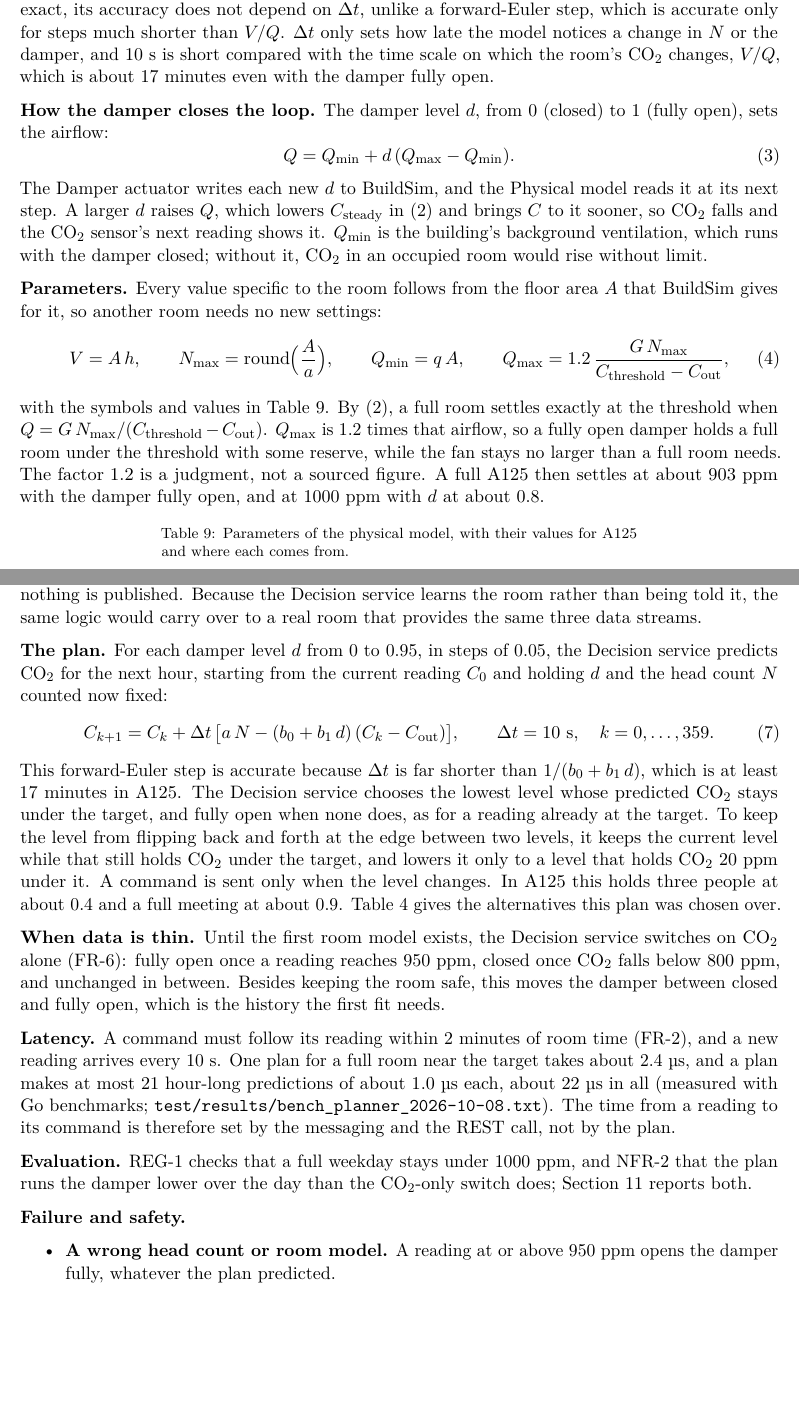
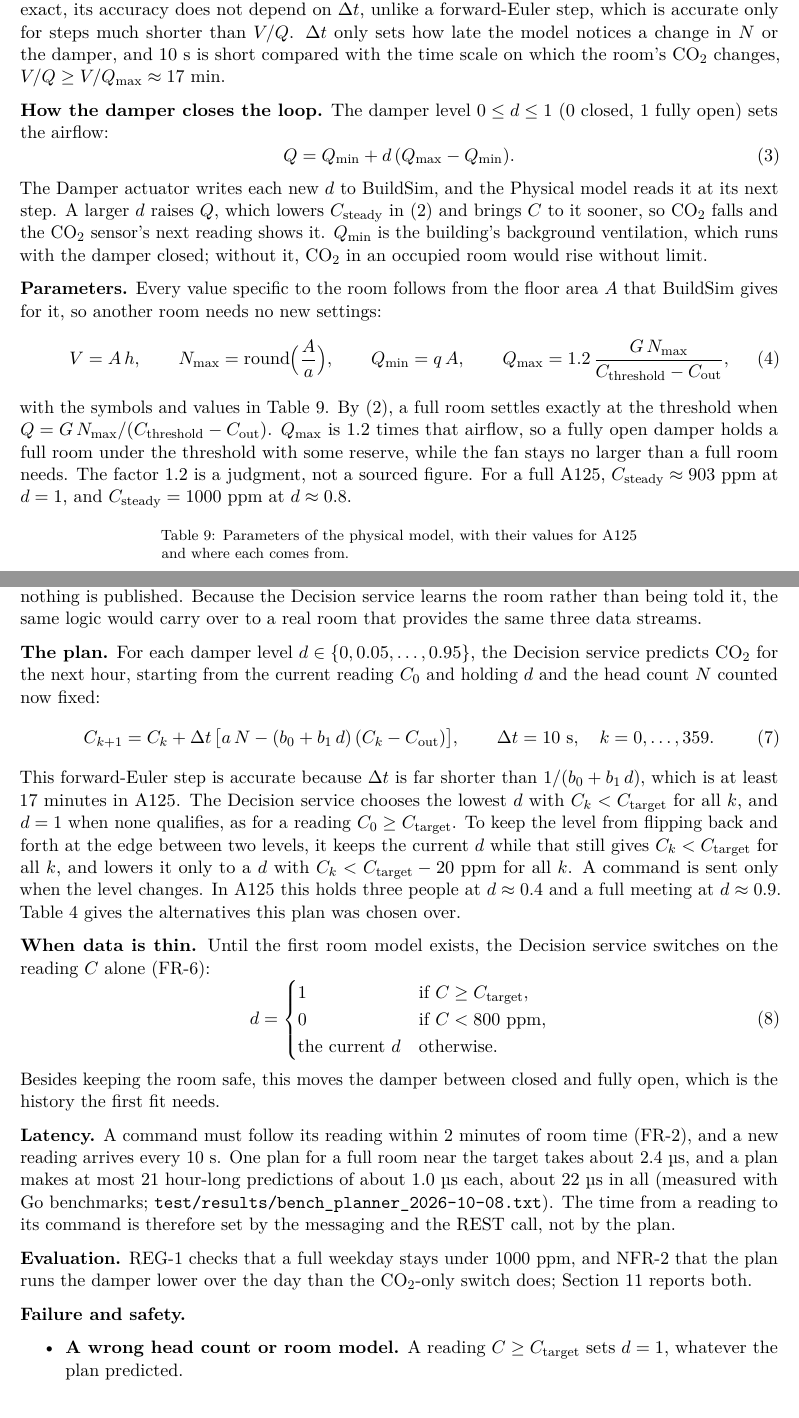
Before and after one commit to OscarEngelmark/smart-ventilation, a LaTeX document (latex/report/report.tex): two parts of pages 11 and 13 of 16, joined at a grey line, cut so that both start at the same text, the shorter picture padded with empty space. Compiled offline with pdfLaTeX.

Commit message:
Write the decision rules in math notation
Name C_target in latex/report/report.tex section 7.1, state the plan's
rule and the CO2-only switch as equations, and use symbols in section 6.

```diff
--- a/latex/report/report.tex
+++ b/latex/report/report.tex
@@ -856,11 +856,11 @@ stay as they are. Because the step is exact, its accuracy does not depend
 on $\Delta t$, unlike a forward-Euler step, which is accurate only for
 steps much shorter than $V/Q$. $\Delta t$ only sets how late the model
 notices a change in $N$ or the damper, and 10~s is short compared with
-the time scale on which the room's CO₂ changes, $V/Q$, which is about
-17 minutes even with the damper fully open.
+the time scale on which the room's CO₂ changes,
+$V/Q \geq V/Q_\text{max} \approx 17$~min.
 
-\textbf{How the damper closes the loop.} The damper level $d$, from 0
-(closed) to 1 (fully open), sets the airflow:
+\textbf{How the damper closes the loop.} The damper level
+$0 \leq d \leq 1$ (0 closed, 1 fully open) sets the airflow:
 \begin{equation}\label{eq:airflow}
   Q = Q_\text{min} + d\,(Q_\text{max} - Q_\text{min}).
 \end{equation}
@@ -885,9 +885,9 @@ By~(\ref{eq:step}), a full room settles exactly at the threshold when
 $Q = G\,N_\text{max}/(C_\text{threshold} - C_\text{out})$. $Q_\text{max}$
 is 1.2 times that airflow, so a fully open damper holds a full room under
 the threshold with some reserve, while the fan stays no larger than a
-full room needs. The factor 1.2 is a judgment, not a sourced figure. A
-full A125 then settles at about 903~ppm with the damper fully open, and
-at 1000~ppm with $d$ at about 0.8.
+full room needs. The factor 1.2 is a judgment, not a sourced figure. For
+a full A125, $C_\text{steady} \approx 903$~ppm at $d = 1$, and
+$C_\text{steady} = 1000$~ppm at $d \approx 0.8$.
 
 % Sources: AFS 2023:12, chapter 3, section 5, general advice, p. 17
 % (ceiling height); chapter 5, section 4, p. 39 (0.35 L/s per m²).
@@ -1035,8 +1036,8 @@ gives no room model and nothing is published. Because the Decision
 service learns the room rather than being told it, the same logic would
 carry over to a real room that provides the same three data streams.
 
-\textbf{The plan.} For each damper level $d$ from 0 to 0.95, in steps of
-0.05, the Decision service predicts CO₂ for the next hour, starting from
+\textbf{The plan.} For each damper level $d \in \{0, 0.05, \dots, 0.95\}$,
+the Decision service predicts CO₂ for the next hour, starting from
 the current reading $C_0$ and holding $d$ and the head count $N$ counted
 now fixed:
 \begin{equation}\label{eq:plan}
@@ -1045,20 +1046,25 @@ now fixed:
 \end{equation}
 This forward-Euler step is accurate because $\Delta t$ is far shorter than
 $1/(b_0 + b_1\,d)$, which is at least 17 minutes in A125. The Decision
-service chooses the lowest level whose predicted CO₂
-stays under the target, and fully open when none does, as for a reading
-already at the target. To keep the level from flipping back and forth
-at the edge between two levels, it keeps the current level while that
-still holds CO₂ under the target, and lowers it only to a level that
-holds CO₂ 20~ppm under it. A command is sent only when the level changes.
-In A125 this holds three people at about 0.4 and a full meeting at about
-0.9. Table~\ref{tab:decisions} gives the alternatives this plan was
-chosen over.
+service chooses the lowest $d$ with $C_k < C_\text{target}$ for all $k$,
+and $d = 1$ when none qualifies, as for a reading
+$C_0 \geq C_\text{target}$. To keep the level from flipping back and
+forth at the edge between two levels, it keeps the current $d$ while that
+still gives $C_k < C_\text{target}$ for all $k$, and lowers it only to a
+$d$ with $C_k < C_\text{target} - 20$~ppm for all $k$. A command is sent only when the level changes.
+In A125 this holds three people at $d \approx 0.4$ and a full meeting at $d \approx 0.9$.
+ Table~\ref{tab:decisions} gives the alternatives this plan was chosen over.
 
 \textbf{When data is thin.} Until the first room model exists, the
-Decision service switches on CO₂ alone (FR-6): fully open once a reading
-reaches 950~ppm, closed once CO₂ falls below 800~ppm, and unchanged in
-between. Besides keeping the room safe, this moves the damper between
+Decision service switches on the reading $C$ alone (FR-6):
+\begin{equation}\label{eq:switch}
+  d = \begin{cases}
+    1 & \text{if } C \geq C_\text{target}, \\
+    0 & \text{if } C < 800~\text{ppm}, \\
+    \text{the current } d & \text{otherwise.}
+  \end{cases}
+\end{equation}
+Besides keeping the room safe, this moves the damper between
 closed and fully open, which is the history the first fit needs.
 
 \textbf{Latency.} A command must follow its reading within 2~minutes of
@@ -1077,8 +1083,8 @@ than the CO₂-only switch does; Section~\ref{sec:evaluation} reports both.
 \begin{itemize}
 \tightlist
 \item
-  \textbf{A wrong head count or room model.} A reading at or above
-  950~ppm opens the damper fully, whatever the plan predicted.
+  \textbf{A wrong head count or room model.} A reading
+  $C \geq C_\text{target}$ sets $d = 1$, whatever the plan predicted.
 \item
   \textbf{The Decision service unavailable.} The damper keeps its last
   level in BuildSim. After a restart, the Decision service decides again
```
Also changed, not shown: working_plan.md (+1 -0 lines), latex/report/report.tex (15 more changed lines).
